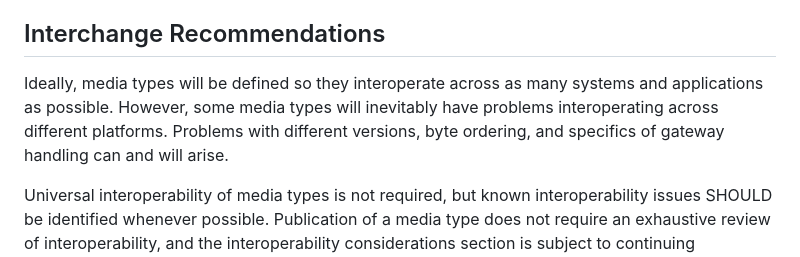
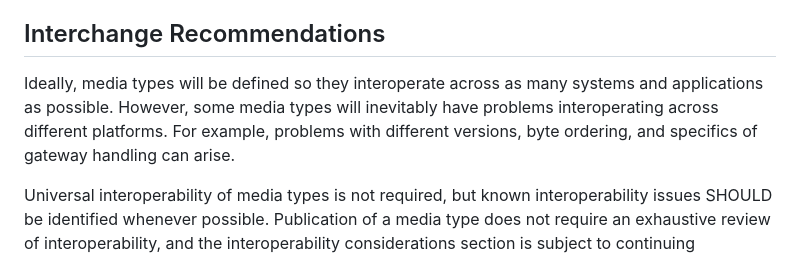
Before and after one commit to peteresnick/6838bis, a Markdown page: draft-ietf-mediaman-6838bis.md, the part around the change. Rendered like a GitHub page.

Commit message:
Editorial: Interchange recommendations

```diff
--- a/draft-ietf-mediaman-6838bis.md
+++ b/draft-ietf-mediaman-6838bis.md
@@ -396,7 +396,7 @@ Intellectual Property Rights (IPR) disclosures for registrations in the vendor a
 
 ## Interchange Recommendations
 
-Ideally, media types will be defined so they interoperate across as many systems and applications as possible. However, some media types will inevitably have problems interoperating across different platforms. Problems with different versions, byte ordering, and specifics of gateway handling can and will arise.
+Ideally, media types will be defined so they interoperate across as many systems and applications as possible. However, some media types will inevitably have problems interoperating across different platforms. For example, problems with different versions, byte ordering, and specifics of gateway handling can arise.
 
 Universal interoperability of media types is not required, but known interoperability issues SHOULD be identified whenever possible. Publication of a media type does not require an exhaustive review of interoperability, and the interoperability considerations section is subject to continuing evaluation.
 
```
